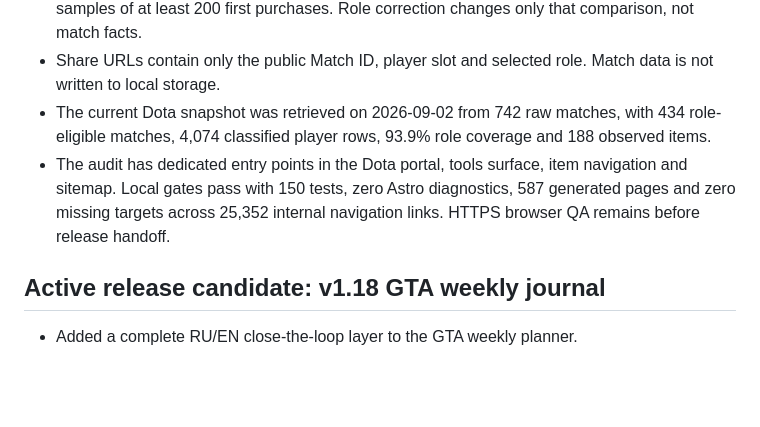
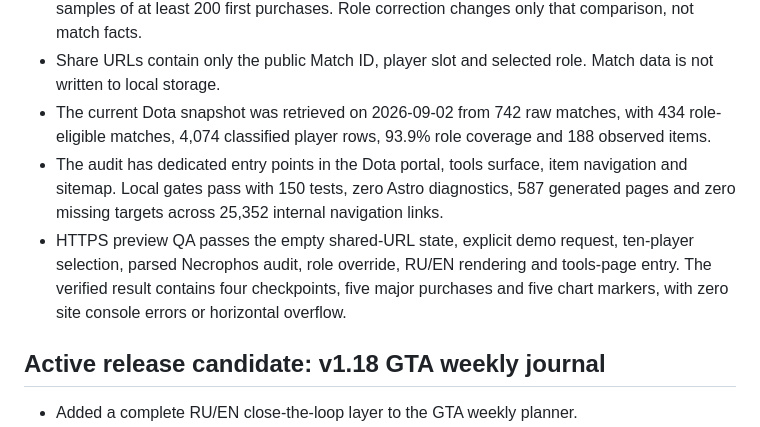
Before and after one commit to RusParm/moneymeta, a Markdown page: docs/CURRENT_STATUS.md, the part around the change. Rendered like a GitHub page; blank space fills up the shorter version.

Commit message:
docs: record Dota match audit preview QA

```diff
--- a/docs/CURRENT_STATUS.md
+++ b/docs/CURRENT_STATUS.md
@@ -11,7 +11,8 @@ Updated: 2026-09-03
 - Professional timing context is restricted to patch family 7.41, the player-selected role and samples of at least 200 first purchases. Role correction changes only that comparison, not match facts.
 - Share URLs contain only the public Match ID, player slot and selected role. Match data is not written to local storage.
 - The current Dota snapshot was retrieved on 2026-09-02 from 742 raw matches, with 434 role-eligible matches, 4,074 classified player rows, 93.9% role coverage and 188 observed items.
-- The audit has dedicated entry points in the Dota portal, tools surface, item navigation and sitemap. Local gates pass with 150 tests, zero Astro diagnostics, 587 generated pages and zero missing targets across 25,352 internal navigation links. HTTPS browser QA remains before release handoff.
+- The audit has dedicated entry points in the Dota portal, tools surface, item navigation and sitemap. Local gates pass with 150 tests, zero Astro diagnostics, 587 generated pages and zero missing targets across 25,352 internal navigation links.
+- HTTPS preview QA passes the empty shared-URL state, explicit demo request, ten-player selection, parsed Necrophos audit, role override, RU/EN rendering and tools-page entry. The verified result contains four checkpoints, five major purchases and five chart markers, with zero site console errors or horizontal overflow.
 
 ## Active release candidate: v1.18 GTA weekly journal
 
```
